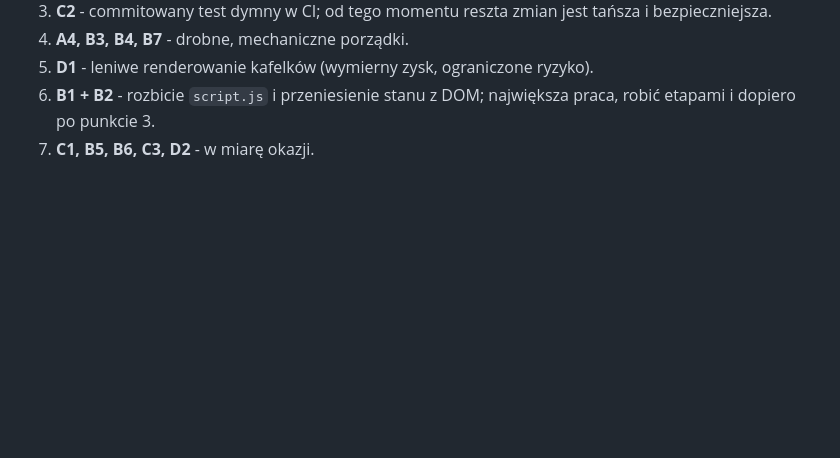
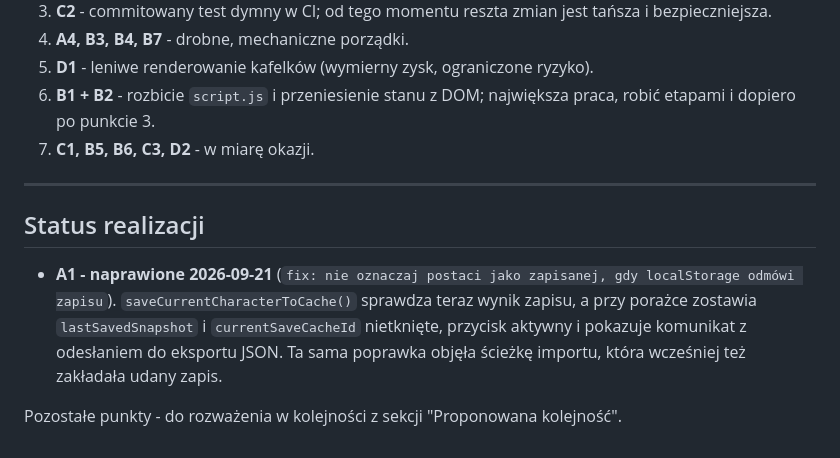
Before and after one commit to K42/cwd, a Markdown page: docs/AUDYT_2026-09-21.md, the part around the change. Drawn GitHub-style; blank space fills up the shorter version.

Commit message:
docs: odnotuj naprawę punktu A1 w audycie
Co-Authored-By: Claude Opus 5 <noreply@anthropic.com>

```diff
--- a/docs/AUDYT_2026-09-21.md
+++ b/docs/AUDYT_2026-09-21.md
@@ -230,3 +230,15 @@ znaku w polu imienia, nie ma tu czego optymalizować.
 5. **D1** - leniwe renderowanie kafelków (wymierny zysk, ograniczone ryzyko).
 6. **B1 + B2** - rozbicie `script.js` i przeniesienie stanu z DOM; największa praca, robić etapami i dopiero po punkcie 3.
 7. **C1, B5, B6, C3, D2** - w miarę okazji.
+
+---
+
+## Status realizacji
+
+- **A1 - naprawione 2026-09-21** (`fix: nie oznaczaj postaci jako zapisanej, gdy localStorage odmówi zapisu`).
+  `saveCurrentCharacterToCache()` sprawdza teraz wynik zapisu, a przy porażce
+  zostawia `lastSavedSnapshot` i `currentSaveCacheId` nietknięte, przycisk
+  aktywny i pokazuje komunikat z odesłaniem do eksportu JSON. Ta sama poprawka
+  objęła ścieżkę importu, która wcześniej też zakładała udany zapis.
+
+Pozostałe punkty - do rozważenia w kolejności z sekcji "Proponowana kolejność".
```
